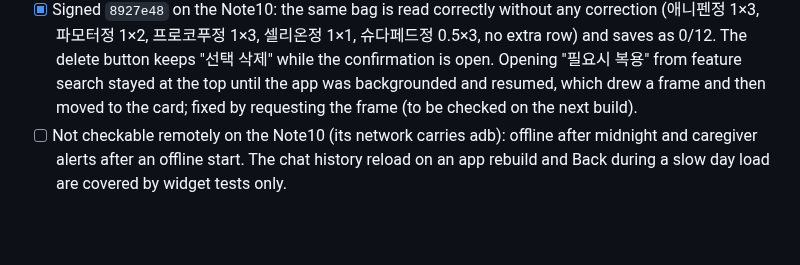
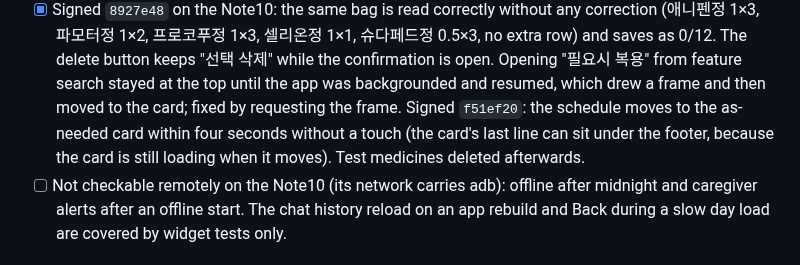
Before and after one commit to 1window2/MedBuddy, a Markdown page: docs/TODO.md, the part around the change. GitHub-like rendering; blank space fills up the shorter version.

Commit message:
docs: record the f51ef20 device check of the slot reveal

```diff
--- a/docs/TODO.md
+++ b/docs/TODO.md
@@ -124,7 +124,10 @@ recovery, docs) were reviewed on 2026-10-23. Corrected on top:
       button keeps "선택 삭제" while the confirmation is open. Opening
       "필요시 복용" from feature search stayed at the top until the app was
       backgrounded and resumed, which drew a frame and then moved to the card;
-      fixed by requesting the frame (to be checked on the next build).
+      fixed by requesting the frame. Signed `f51ef20`: the schedule moves to
+      the as-needed card within four seconds without a touch (the card's last
+      line can sit under the footer, because the card is still loading when
+      it moves). Test medicines deleted afterwards.
 - [ ] Not checkable remotely on the Note10 (its network carries adb): offline
       after midnight and caregiver alerts after an offline start. The chat
       history reload on an app rebuild and Back during a slow day load are
```
